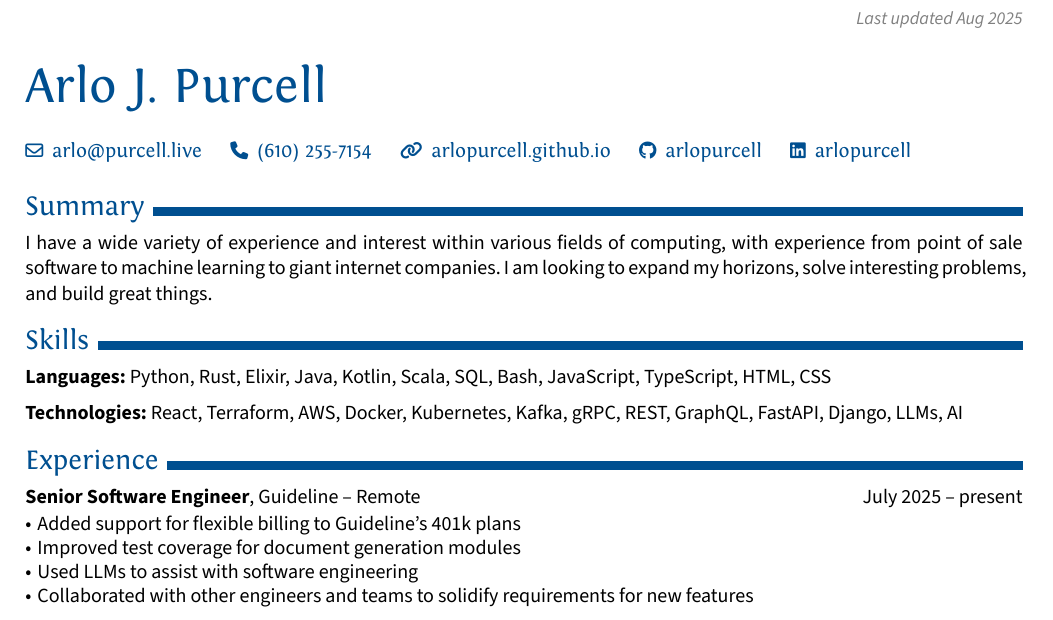
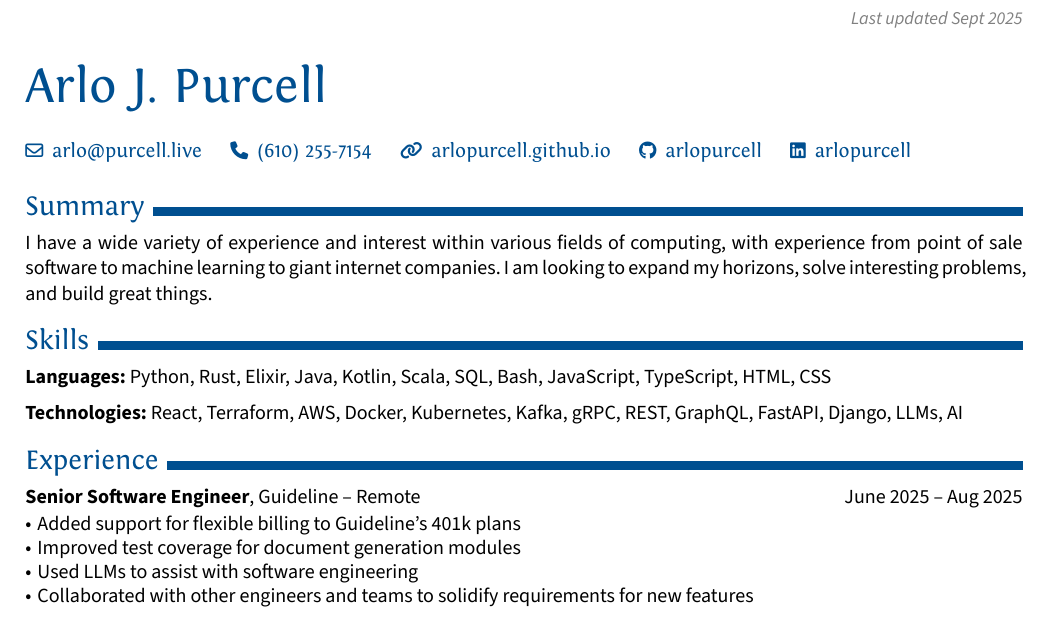
Before and after one commit to arlopurcell/arlopurcell.github.io, a Typst document (resume/Arlo_J._Purcell_CV.typ): part of page 1 of 2, cut so that both start at the same text. The pictures show the PDF file resume/Arlo_J._Purcell_CV.pdf that the author committed with the source.

Commit message:
fix guideline dates

```diff
--- a/resume/Arlo_J._Purcell_CV.typ
+++ b/resume/Arlo_J._Purcell_CV.typ
@@ -3,7 +3,7 @@
 
 #let name = "Arlo J. Purcell"
 #let locale-catalog-page-numbering-style = context { "Arlo J. Purcell - Page " + str(here().page()) + " of " + str(counter(page).final().first()) + "" }
-#let locale-catalog-last-updated-date-style = "Last updated Aug 2025"
+#let locale-catalog-last-updated-date-style = "Last updated Sept 2025"
 #let locale-catalog-language = "en"
 #let design-page-size = "us-letter"
 #let design-section-titles-font-size = 1.4em
@@ -489,7 +489,7 @@
     #strong[Senior Software Engineer], Guideline -- Remote
   ],
   right-content: [
-    July 2025 – present
+    June 2025 – Aug 2025
   ],
 )
 #one-col-entry(
```
Also changed, not shown: resume/resume.rendercv.yaml (+2 -1 lines), resume/Arlo_J._Purcell_CV.pdf.
